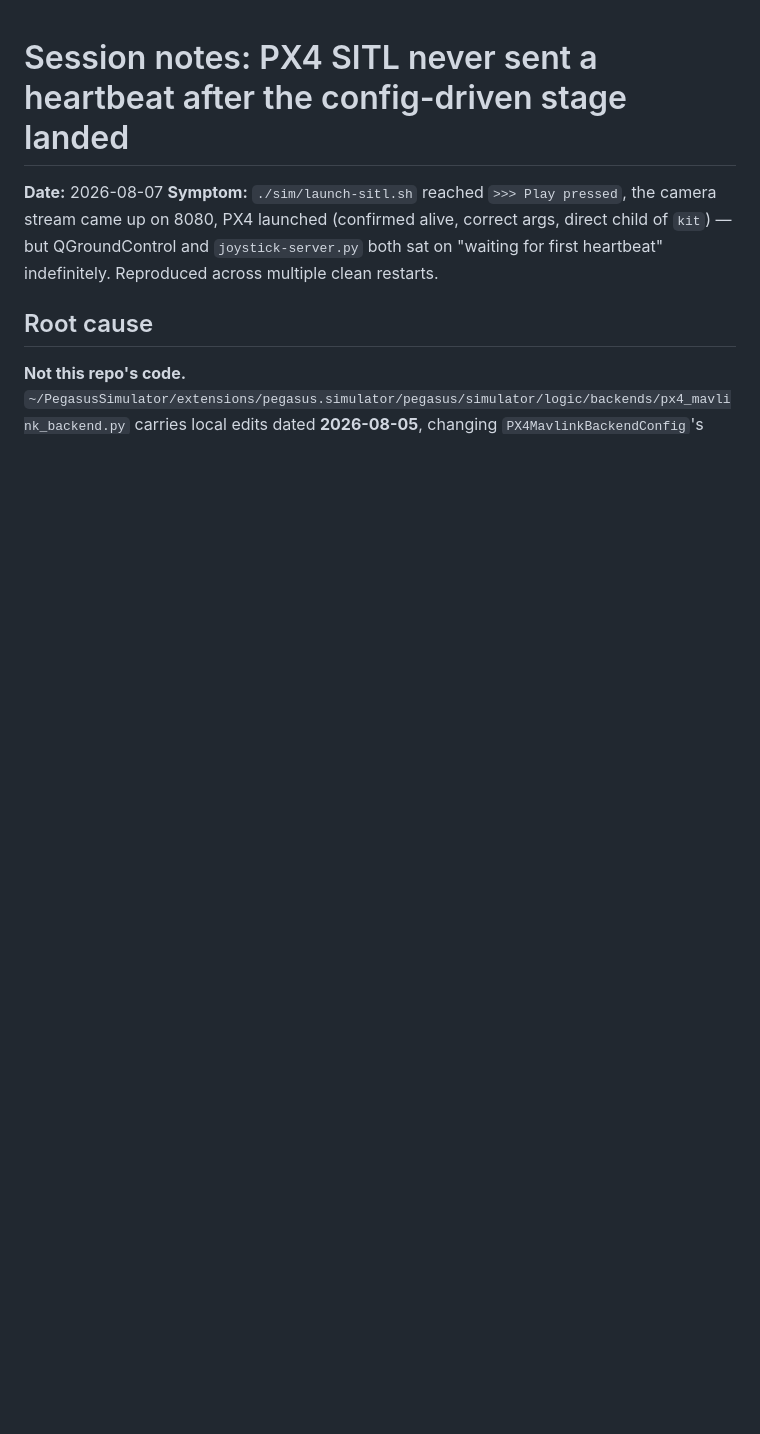
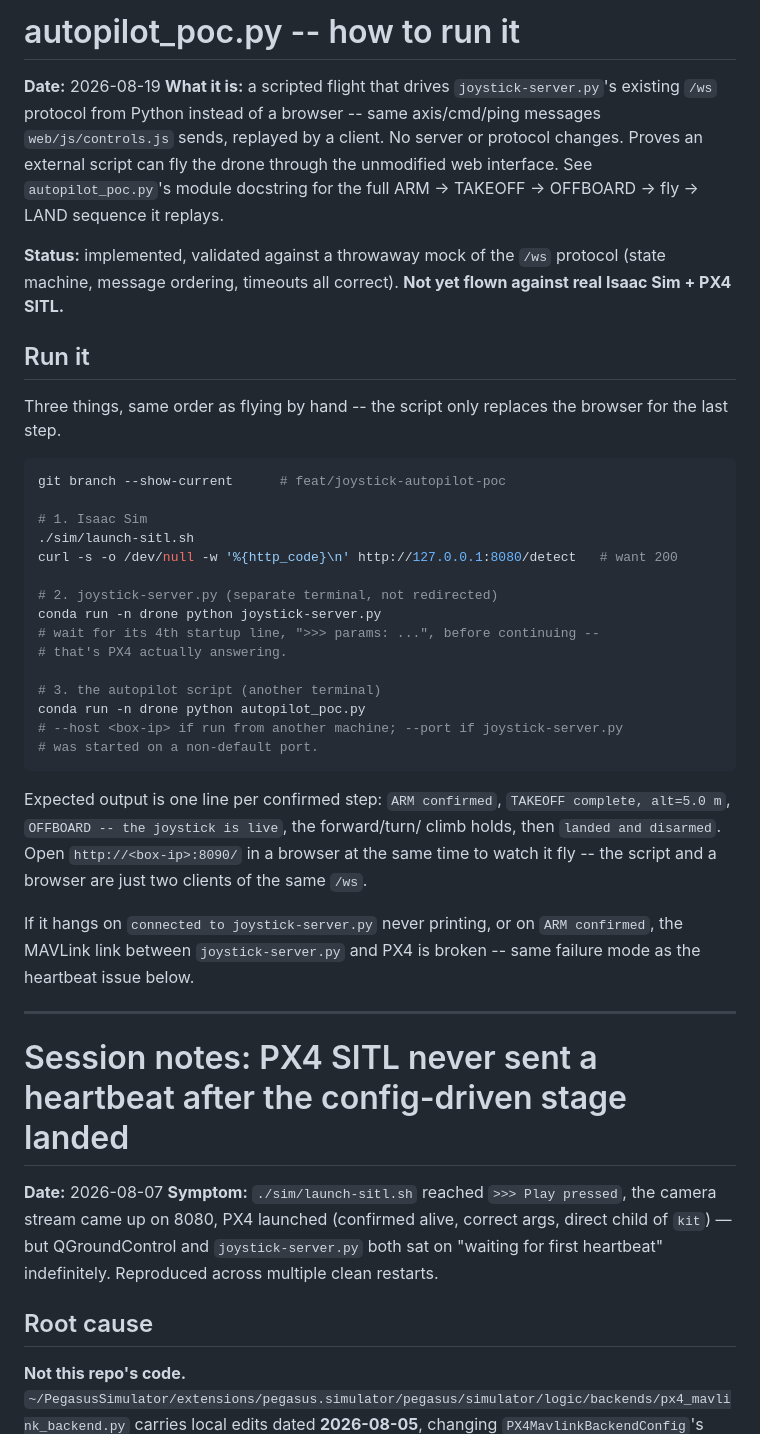
Before and after one commit to PerkiePai/drone-sitl, a Markdown page: SESSION.md, the part around the change. Drawn GitHub-style; blank space fills up the shorter version.

Commit message:
docs(session): record how to run autopilot_poc.py
Adds a usage section for the new scripted-flight script -- the exact
Isaac Sim / joystick-server.py / autopilot_poc.py startup order, expected
output, and status (validated against a mock /ws, not yet flown for real).

Co-Authored-By: Claude Sonnet 5 <noreply@anthropic.com>

````diff
--- a/SESSION.md
+++ b/SESSION.md
@@ -1,3 +1,52 @@
+# autopilot_poc.py -- how to run it
+
+**Date:** 2026-08-19
+**What it is:** a scripted flight that drives `joystick-server.py`'s existing
+`/ws` protocol from Python instead of a browser -- same axis/cmd/ping messages
+`web/js/controls.js` sends, replayed by a client. No server or protocol
+changes. Proves an external script can fly the drone through the unmodified
+web interface. See `autopilot_poc.py`'s module docstring for the full
+ARM -> TAKEOFF -> OFFBOARD -> fly -> LAND sequence it replays.
+
+**Status:** implemented, validated against a throwaway mock of the `/ws`
+protocol (state machine, message ordering, timeouts all correct). **Not yet
+flown against real Isaac Sim + PX4 SITL.**
+
+## Run it
+
+Three things, same order as flying by hand -- the script only replaces the
+browser for the last step.
+
+```bash
+git branch --show-current      # feat/joystick-autopilot-poc
+
+# 1. Isaac Sim
+./sim/launch-sitl.sh
+curl -s -o /dev/null -w '%{http_code}\n' http://127.0.0.1:8080/detect   # want 200
+
+# 2. joystick-server.py (separate terminal, not redirected)
+conda run -n drone python joystick-server.py
+# wait for its 4th startup line, ">>> params: ...", before continuing --
+# that's PX4 actually answering.
+
+# 3. the autopilot script (another terminal)
+conda run -n drone python autopilot_poc.py
+# --host <box-ip> if run from another machine; --port if joystick-server.py
+# was started on a non-default port.
+```
+
+Expected output is one line per confirmed step: `ARM confirmed`, `TAKEOFF
+complete, alt=5.0 m`, `OFFBOARD -- the joystick is live`, the forward/turn/
+climb holds, then `landed and disarmed`. Open `http://<box-ip>:8090/` in a
+browser at the same time to watch it fly -- the script and a browser are just
+two clients of the same `/ws`.
+
+If it hangs on `connected to joystick-server.py` never printing, or on `ARM
+confirmed`, the MAVLink link between `joystick-server.py` and PX4 is broken --
+same failure mode as the heartbeat issue below.
+
+---
+
 # Session notes: PX4 SITL never sent a heartbeat after the config-driven stage landed
 
 **Date:** 2026-08-07
````
